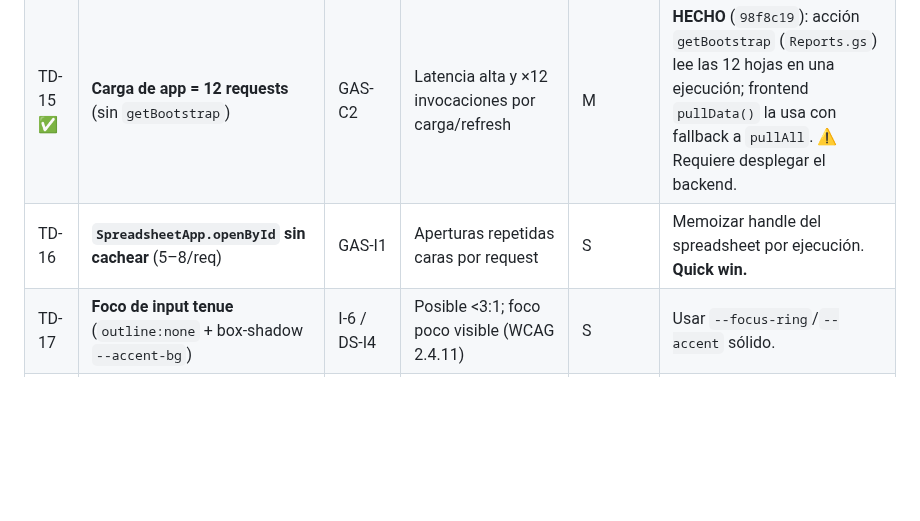
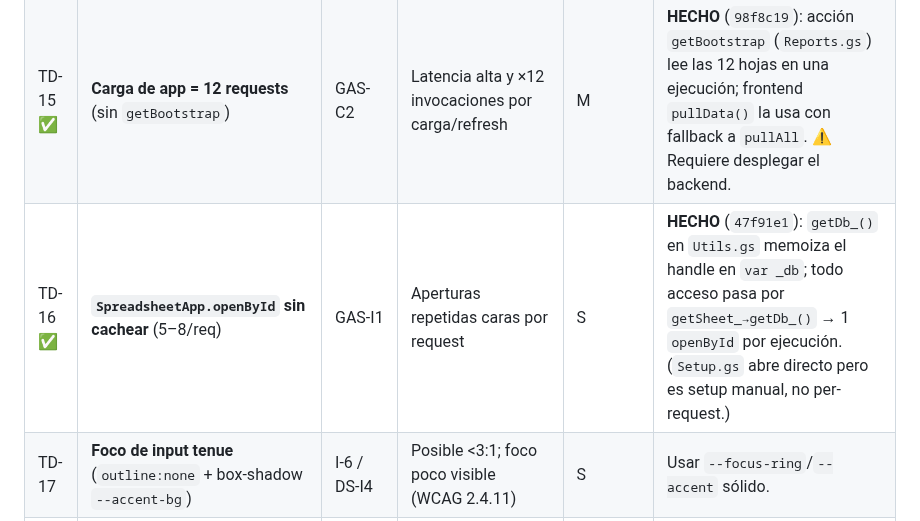
Before and after one commit to alejandror1367/FinanceOS, a Markdown page: docs/TechnicalDebt.md, the part around the change. Drawn GitHub-style; blank space fills up the shorter version.

```diff
--- a/docs/TechnicalDebt.md
+++ b/docs/TechnicalDebt.md
@@ -61,7 +61,7 @@ La deuda se concentra en **tres temas de fondo**: (1) **modelo contable** (el le
 | TD-13 | **`pullAll` (clear+replace) vs cola pendiente** | F-8 | `refresh()` manual borra creates pendientes / reaparecen deletes | S–M | `flush()` antes de `pullAll` en `refresh()`; reconciliar en vez de `clear`. |
 | TD-14 | **No-atomicidad entre escritura local y encolado** (`db.put` + `enqueue` separados) | F-9 | Si el proceso muere entre ambas, dato local **sin** sync → divergencia permanente | M | Transacción IndexedDB conjunta (store de datos + cola) o *outbox* atómico. |
 | TD-15 ✅ | **Carga de app = 12 requests** (sin `getBootstrap`) | GAS-C2 | Latencia alta y ×12 invocaciones por carga/refresh | M | **HECHO** (`98f8c19`): acción `getBootstrap` (`Reports.gs`) lee las 12 hojas en una ejecución; frontend `pullData()` la usa con fallback a `pullAll`. ⚠️ Requiere desplegar el backend. |
-| TD-16 | **`SpreadsheetApp.openById` sin cachear** (5–8/req) | GAS-I1 | Aperturas repetidas caras por request | S | Memoizar handle del spreadsheet por ejecución. **Quick win.** |
+| TD-16 ✅ | **`SpreadsheetApp.openById` sin cachear** (5–8/req) | GAS-I1 | Aperturas repetidas caras por request | S | **HECHO** (`47f91e1`): `getDb_()` en `Utils.gs` memoiza el handle en `var _db`; todo acceso pasa por `getSheet_→getDb_()` → 1 `openById` por ejecución. (`Setup.gs` abre directo pero es setup manual, no per-request.) |
 | TD-17 | **Foco de input tenue** (`outline:none` + box-shadow `--accent-bg`) | I-6 / DS-I4 | Posible <3:1; foco poco visible (WCAG 2.4.11) | S | Usar `--focus-ring`/`--accent` sólido. |
 | TD-18 | **Touch targets densos** (`.icon-btn` 32px, gap 2px, 3 acciones/fila) | DS-I3 | Riesgo de *mis-tap* en móvil sobre acciones destructivas (WCAG 2.5.8) | S | Aumentar área/separación en táctil. |
 
```
Also changed, not shown: docs/NEXT_SESSION.md (+3 -1 lines).
